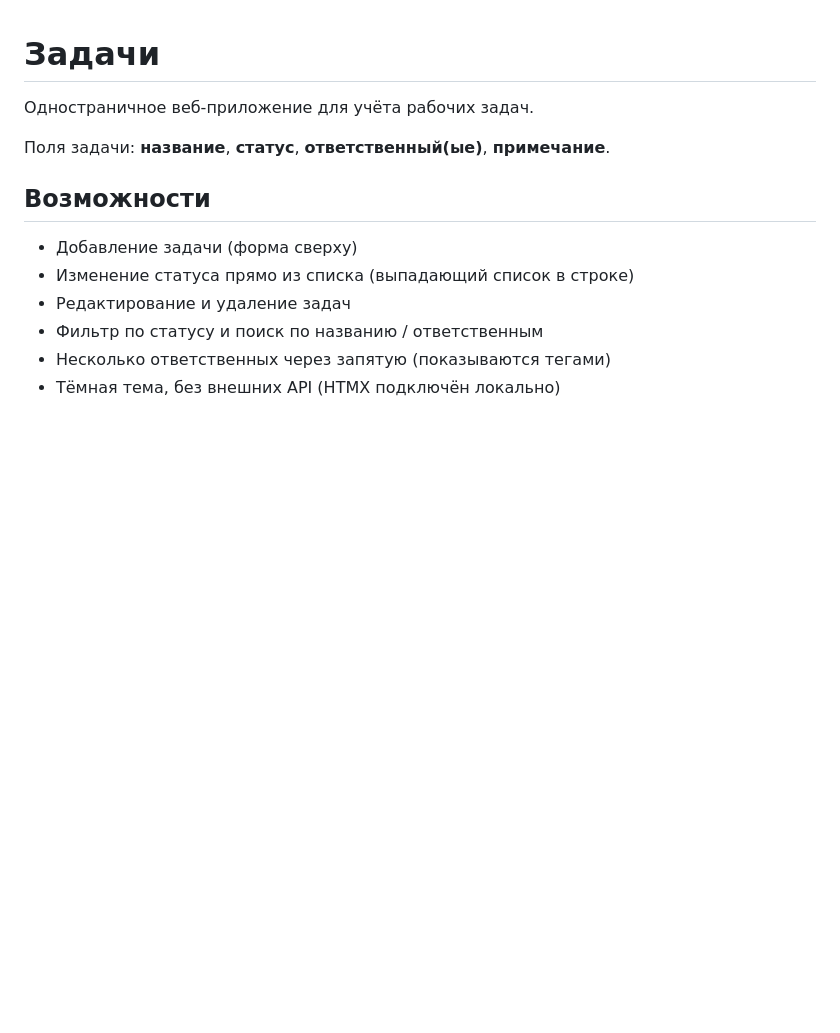
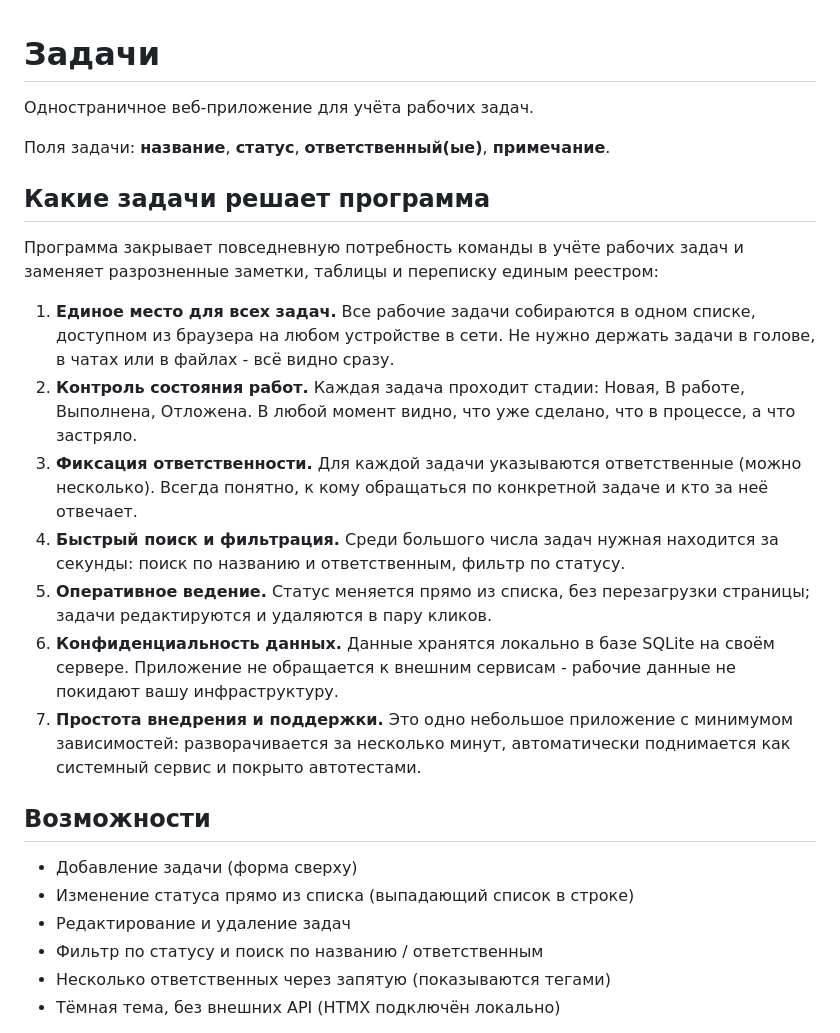
Before and after one commit to ArturShi/zadachi, a Markdown page: README.md, the part around the change. GitHub-like rendering; blank space fills up the shorter version.

Commit message:
README: описание задач, которые решает программа

```diff
--- a/README.md
+++ b/README.md
@@ -3,6 +3,32 @@
 Одностраничное веб-приложение для учёта рабочих задач.
 
 Поля задачи: **название**, **статус**, **ответственный(ые)**, **примечание**.
+
+## Какие задачи решает программа
+
+Программа закрывает повседневную потребность команды в учёте рабочих задач
+и заменяет разрозненные заметки, таблицы и переписку единым реестром:
+
+1. **Единое место для всех задач.** Все рабочие задачи собираются в одном
+   списке, доступном из браузера на любом устройстве в сети. Не нужно
+   держать задачи в голове, в чатах или в файлах - всё видно сразу.
+2. **Контроль состояния работ.** Каждая задача проходит стадии: Новая,
+   В работе, Выполнена, Отложена. В любой момент видно, что уже сделано,
+   что в процессе, а что застряло.
+3. **Фиксация ответственности.** Для каждой задачи указываются
+   ответственные (можно несколько). Всегда понятно, к кому обращаться
+   по конкретной задаче и кто за неё отвечает.
+4. **Быстрый поиск и фильтрация.** Среди большого числа задач нужная
+   находится за секунды: поиск по названию и ответственным, фильтр
+   по статусу.
+5. **Оперативное ведение.** Статус меняется прямо из списка, без
+   перезагрузки страницы; задачи редактируются и удаляются в пару кликов.
+6. **Конфиденциальность данных.** Данные хранятся локально в базе SQLite
+   на своём сервере. Приложение не обращается к внешним сервисам -
+   рабочие данные не покидают вашу инфраструктуру.
+7. **Простота внедрения и поддержки.** Это одно небольшое приложение
+   с минимумом зависимостей: разворачивается за несколько минут,
+   автоматически поднимается как системный сервис и покрыто автотестами.
 
 ## Возможности
 
```
